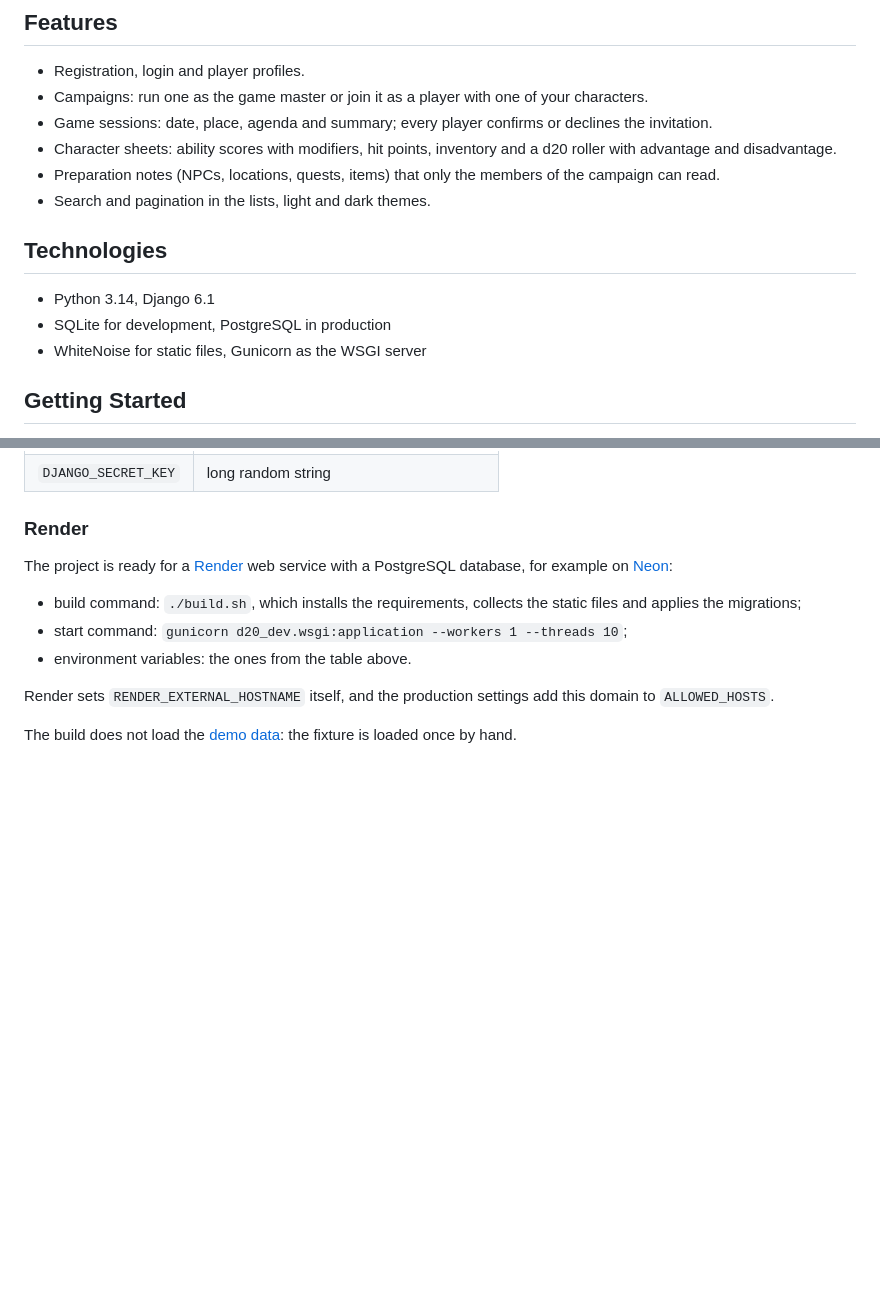
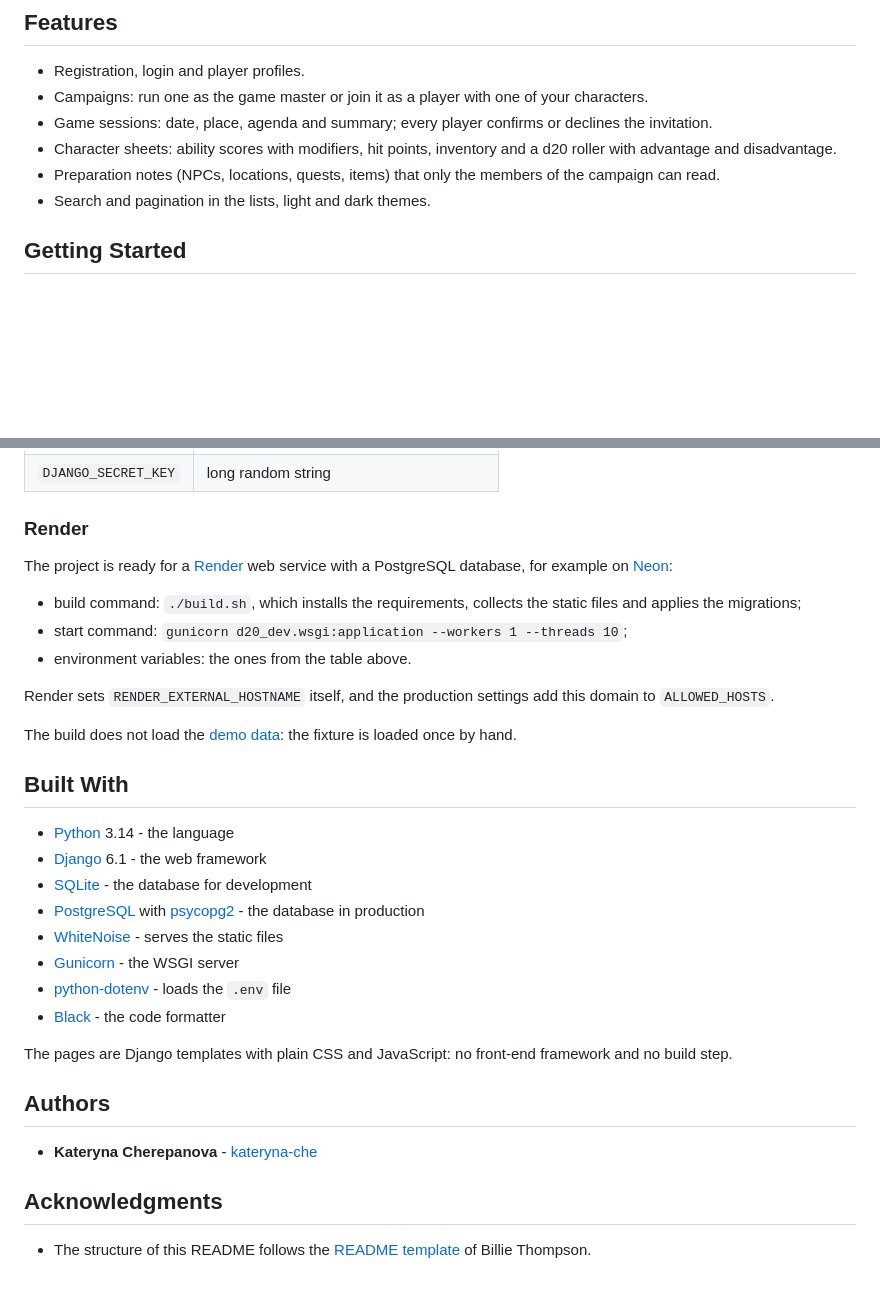
Before and after one commit to kateryna-che/d20, a Markdown page: README.md, 2 parts joined by grey strips. GitHub-like rendering; blank space fills up the shorter version.

Commit message:
docs: add Built With, Authors and Acknowledgments to the README

```diff
--- a/README.md
+++ b/README.md
@@ -24,12 +24,6 @@ other accounts are in [Demo data](#demo-data).
 - Preparation notes (NPCs, locations, quests, items) that only the members of
   the campaign can read.
 - Search and pagination in the lists, light and dark themes.
-
-## Technologies
-
-- Python 3.14, Django 6.1
-- SQLite for development, PostgreSQL in production
-- WhiteNoise for static files, Gunicorn as the WSGI server
 
 ## Getting Started
 
@@ -264,3 +258,29 @@ add this domain to `ALLOWED_HOSTS`.
 
 The build does not load the [demo data](#demo-data): the fixture is loaded
 once by hand.
+
+## Built With
+
+- [Python](https://www.python.org/) 3.14 - the language
+- [Django](https://www.djangoproject.com/) 6.1 - the web framework
+- [SQLite](https://www.sqlite.org/) - the database for development
+- [PostgreSQL](https://www.postgresql.org/) with
+  [psycopg2](https://www.psycopg.org/) - the database in production
+- [WhiteNoise](https://whitenoise.readthedocs.io/) - serves the static files
+- [Gunicorn](https://gunicorn.org/) - the WSGI server
+- [python-dotenv](https://github.com/theskumar/python-dotenv) - loads the
+  `.env` file
+- [Black](https://black.readthedocs.io/) - the code formatter
+
+The pages are Django templates with plain CSS and JavaScript: no front-end
+framework and no build step.
+
+## Authors
+
+- **Kateryna Cherepanova** - [kateryna-che](https://github.com/kateryna-che)
+
+## Acknowledgments
+
+- The structure of this README follows the
+  [README template](https://gist.github.com/PurpleBooth/109311bb0361f32d87a2)
+  of Billie Thompson.
```
